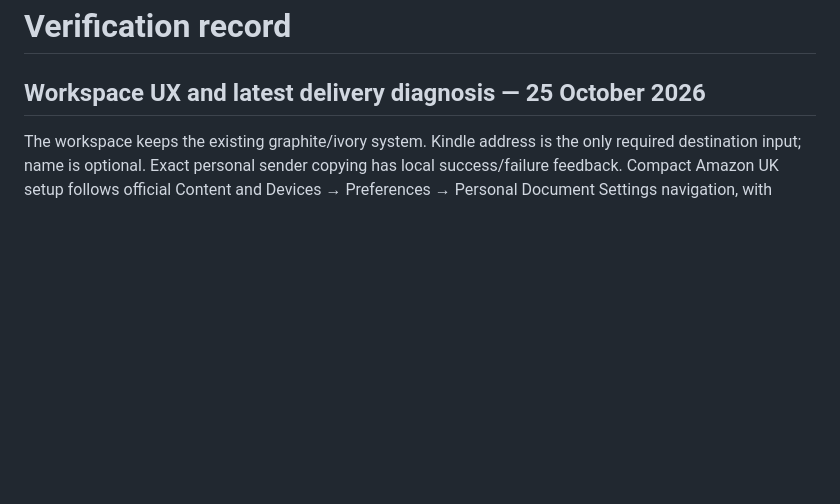
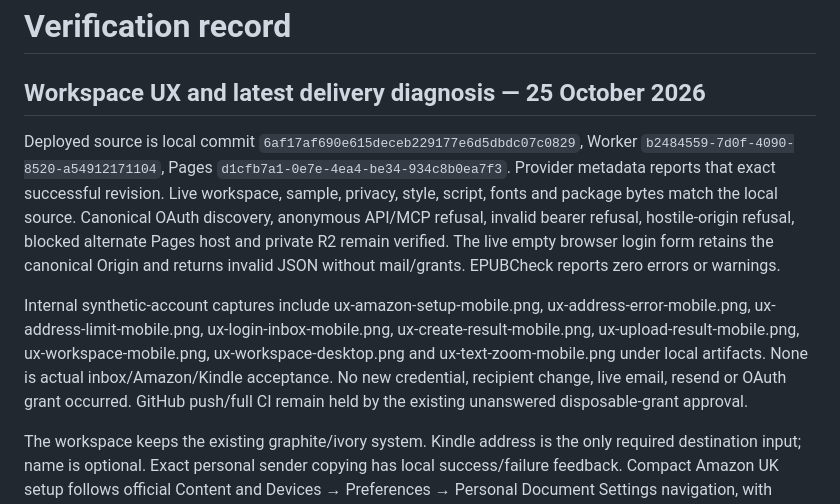
Before and after one commit to timc0y/palim, a Markdown page: docs/verification.md, the part around the change. GitHub-like rendering; blank space fills up the shorter version.

Commit message:
Record verified workspace UX release and delivery boundary

```diff
--- a/docs/verification.md
+++ b/docs/verification.md
@@ -1,6 +1,10 @@
 # Verification record
 
 ## Workspace UX and latest delivery diagnosis — 25 October 2026
+
+Deployed source is local commit `6af17af690e615deceb229177e6d5dbdc07c0829`, Worker `b2484559-7d0f-4090-8520-a54912171104`, Pages `d1cfb7a1-0e7e-4ea4-be34-934c8b0ea7f3`. Provider metadata reports that exact successful revision. Live workspace, sample, privacy, style, script, fonts and package bytes match the local source. Canonical OAuth discovery, anonymous API/MCP refusal, invalid bearer refusal, hostile-origin refusal, blocked alternate Pages host and private R2 remain verified. The live empty browser login form retains the canonical Origin and returns invalid JSON without mail/grants. EPUBCheck reports zero errors or warnings.
+
+Internal synthetic-account captures include ux-amazon-setup-mobile.png, ux-address-error-mobile.png, ux-address-limit-mobile.png, ux-login-inbox-mobile.png, ux-create-result-mobile.png, ux-upload-result-mobile.png, ux-workspace-mobile.png, ux-workspace-desktop.png and ux-text-zoom-mobile.png under local artifacts. None is actual inbox/Amazon/Kindle acceptance. No new credential, recipient change, live email, resend or OAuth grant occurred. GitHub push/full CI remain held by the existing unanswered disposable-grant approval.
 
 The workspace keeps the existing graphite/ivory system. Kindle address is the only required destination input; name is optional. Exact personal sender copying has local success/failure feedback. Compact Amazon UK setup follows official Content and Devices → Preferences → Personal Document Settings navigation, with separate sender approval and destination-copy instructions. The supplied payment hash route is not represented as a direct Kindle setup link; Amazon's official UK help links to /mycd. Private Amazon settings were not visited or changed.
 
```
